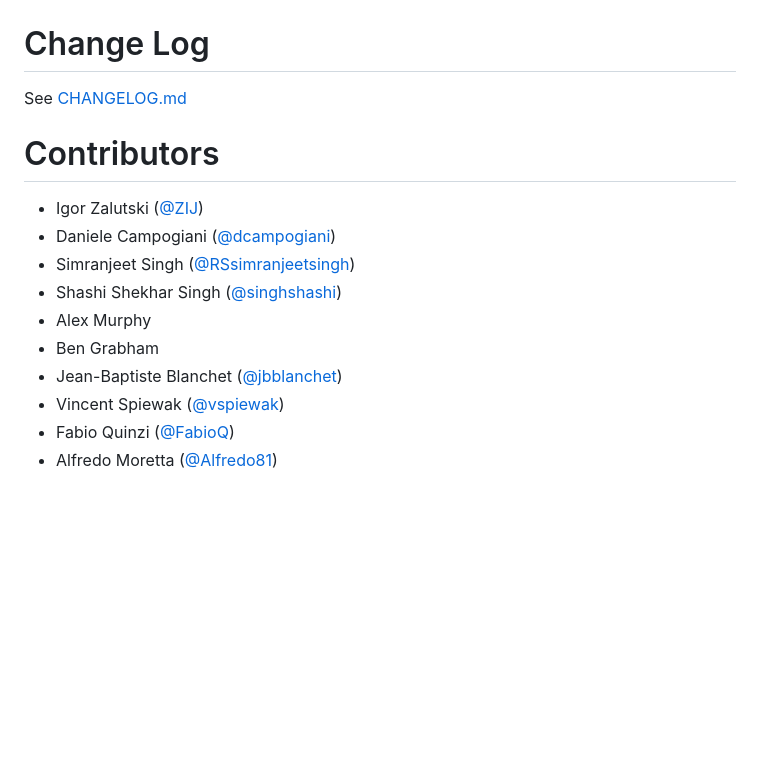
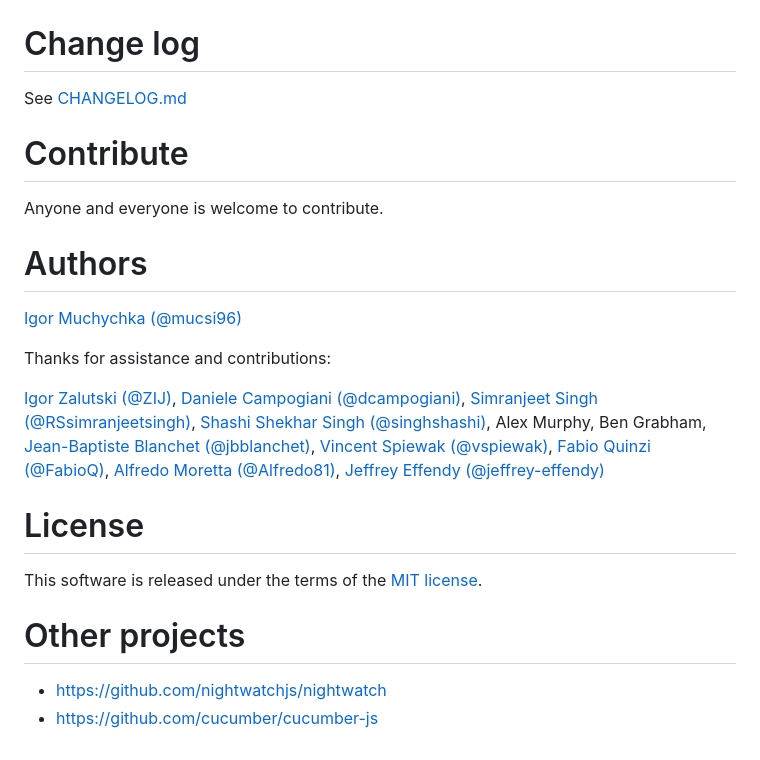
Before and after one commit to mucsi96/nightwatch-cucumber, a Markdown page: README.md, the part around one of its changes. Drawn GitHub-style; blank space fills up the shorter version.

Commit message:
Release 2.2.3

```diff
--- a/README.md
+++ b/README.md
@@ -418,18 +416,37 @@ node_modules/.bin/cucumberjs
 
 ![alt-tag](https://raw.githubusercontent.com/mucsi96/nightwatch-cucumber/master/img/cucumber-output.png)
 
-# Change Log
+# Change log
 
 See [CHANGELOG.md](https://github.com/mucsi96/nightwatch-cucumber/blob/master/CHANGELOG.md)
 
-# Contributors
-- Igor Zalutski ([@ZIJ](https://github.com/ZIJ))
-- Daniele Campogiani ([@dcampogiani](https://github.com/dcampogiani))
-- Simranjeet Singh ([@RSsimranjeetsingh](https://github.com/RSsimranjeetsingh))
-- Shashi Shekhar Singh ([@singhshashi](https://github.com/singhshashi))
-- Alex Murphy
-- Ben Grabham
-- Jean-Baptiste Blanchet ([@jbblanchet](https://github.com/jbblanchet))
-- Vincent Spiewak ([@vspiewak](https://github.com/vspiewak))
-- Fabio Quinzi ([@FabioQ](https://github.com/FabioQ))
-- Alfredo Moretta ([@Alfredo81](https://github.com/Alfredo81))
+# Contribute
+
+Anyone and everyone is welcome to contribute.
+
+# Authors
+
+[Igor Muchychka (@mucsi96)](https://github.com/mucsi96)
+
+Thanks for assistance and contributions:
+
+[Igor Zalutski (@ZIJ)](https://github.com/ZIJ),
+[Daniele Campogiani (@dcampogiani)](https://github.com/dcampogiani),
+[Simranjeet Singh (@RSsimranjeetsingh)](https://github.com/RSsimranjeetsingh),
+[Shashi Shekhar Singh (@singhshashi)](https://github.com/singhshashi),
+Alex Murphy,
+Ben Grabham,
+[Jean-Baptiste Blanchet (@jbblanchet)](https://github.com/jbblanchet),
+[Vincent Spiewak (@vspiewak)](https://github.com/vspiewak),
+[Fabio Quinzi (@FabioQ)](https://github.com/FabioQ),
+[Alfredo Moretta (@Alfredo81)](https://github.com/Alfredo81),
+[Jeffrey Effendy (@jeffrey-effendy)](https://github.com/jeffrey-effendy)
+
+# License
+
+This software is released under the terms of the
+[MIT license](https://github.com/mucsi96/nightwatch-cucumber/blob/master/LICENSE).
+
+# Other projects
+* https://github.com/nightwatchjs/nightwatch
+* https://github.com/cucumber/cucumber-js
```
Also changed, not shown: other parts of README.md (+1 -3 lines), CHANGELOG.md (+6 -0 lines), img/nightwatch-cucumber-logo.png, 2 other files.
